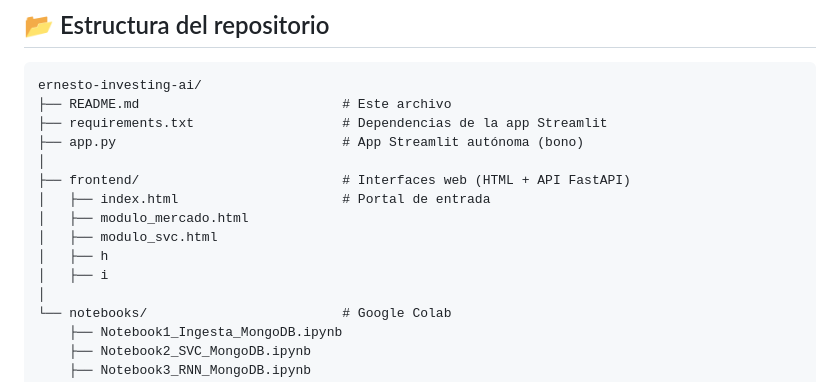
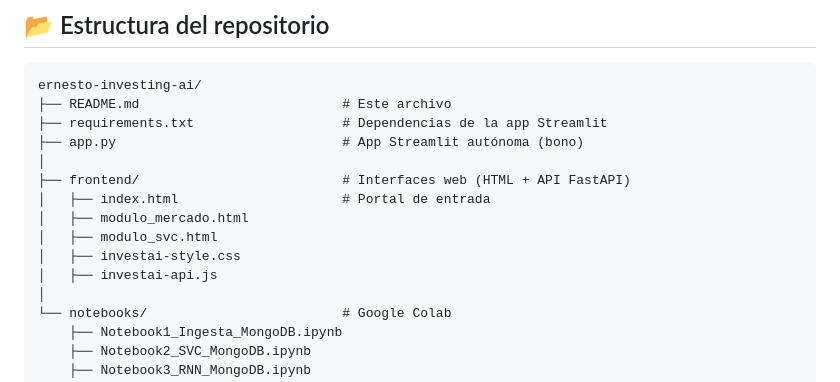
Before and after one commit to Equipo3ideso2026/equipo3.ideso.2026, a Markdown page: README.md, the part around the change. GitHub-like rendering.

```diff
--- a/README.md
+++ b/README.md
@@ -73,8 +73,8 @@ ernesto-investing-ai/
 │   ├── index.html                     # Portal de entrada
 │   ├── modulo_mercado.html
 │   ├── modulo_svc.html
-│   ├── h
-│   ├── i
+│   ├── investai-style.css
+│   ├── investai-api.js
 │
 └── notebooks/                         # Google Colab
     ├── Notebook1_Ingesta_MongoDB.ipynb
```
